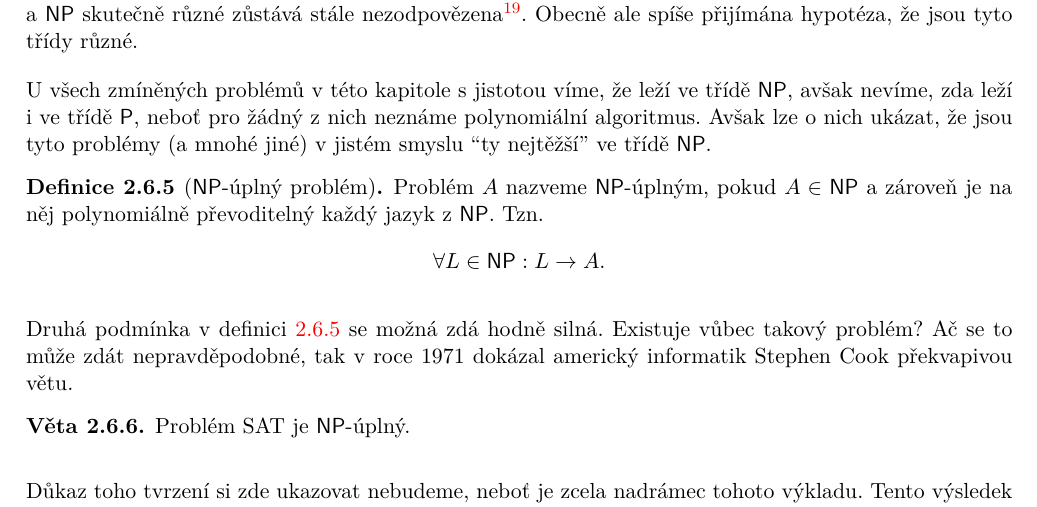
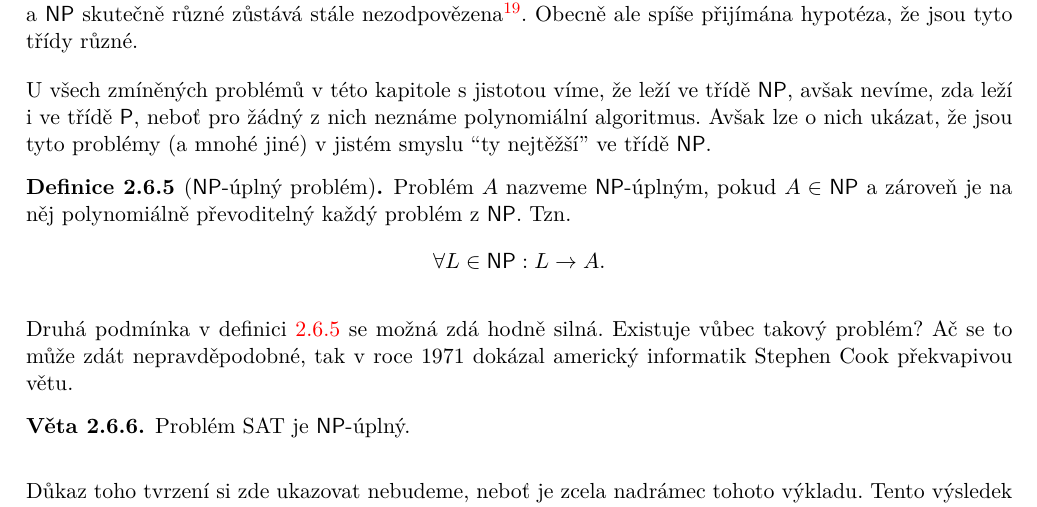
Before and after one commit to D4vEOFF/TI-skripta, a LaTeX book (ti-tretak.tex, which reads 02-problemy/sections/s06-p-np.tex): part of page 48 of 54, cut so that both start at the same text. Compiled offline with pdfLaTeX.

Commit message:
Opraven překlep ch02s06

```diff
--- a/02-problemy/sections/s06-p-np.tex
+++ b/02-problemy/sections/s06-p-np.tex
@@ -128,7 +128,7 @@ Tento fakt ovšem zahrnuje i~potenciální variantu,~že $\P=\NP$. To ovšem dod
 
 U~všech zmíněných problémů v~této kapitole s~jistotou víme,~že leží ve třídě \NP{},~avšak nevíme,~zda leží i~ve třídě \P{},~neboť pro žádný z~nich neznáme polynomiální algoritmus. Avšak lze o~nich ukázat,~že jsou tyto problémy (a~mnohé jiné) v~jistém smyslu ``ty nejtěžší'' ve třídě \NP{}.
 \begin{definition}[\NP{}-úplný problém]\label{def:np_uplny_problem}
-    Problém $A$ nazveme \NP-úplným,~pokud $A\in\NP$ a~zároveň je na něj polynomiálně převoditelný každý jazyk z~\NP{}. Tzn.
+    Problém $A$ nazveme \NP-úplným,~pokud $A\in\NP$ a~zároveň je na něj polynomiálně převoditelný každý problém z~\NP{}. Tzn.
     \[\forall L\in\NP: L\rightarrow A.\]
 \end{definition}
 Druhá podmínka v~definici \ref{def:np_uplny_problem} se možná zdá hodně silná. Existuje vůbec takový problém? Ač se to může zdát nepravděpodobné,~tak v~roce 1971~dokázal americký informatik Stephen Cook překvapivou větu.
```
